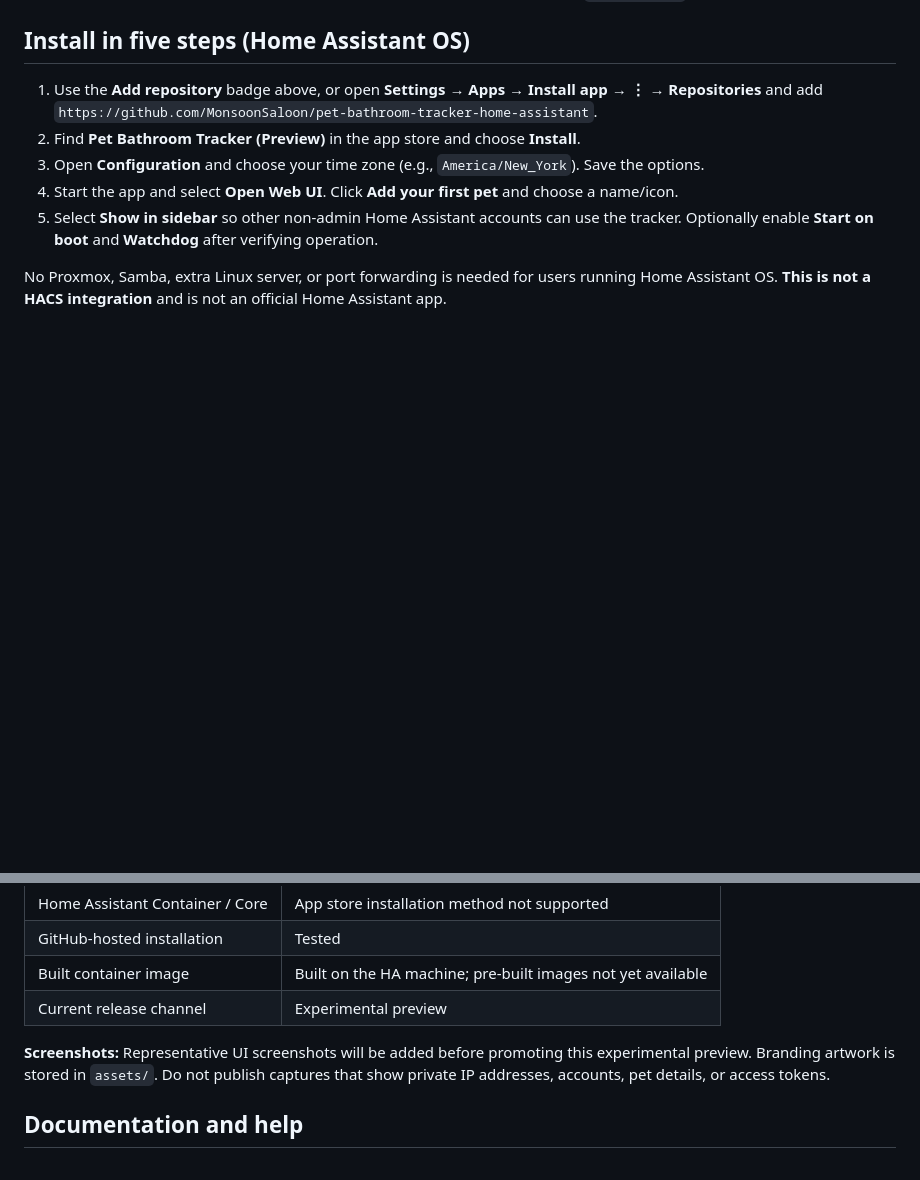
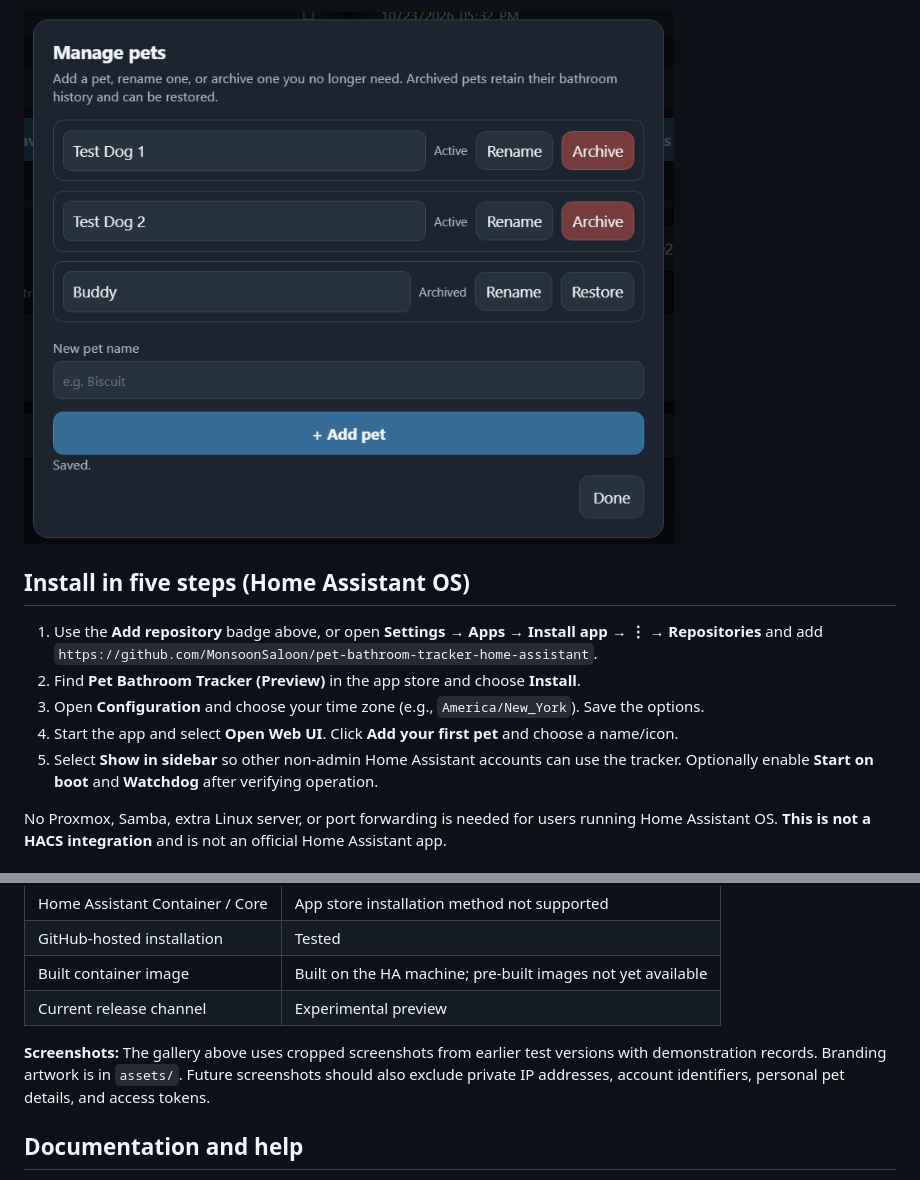
Before and after one commit to MonsoonSaloon/pet-bathroom-tracker-home-assistant, a Markdown page: README.md, 2 parts joined by grey strips. Drawn GitHub-style; pictures changed too: assets/screenshots/manage-pets.png (added); blank space fills up the shorter version.

```diff
--- a/README.md
+++ b/README.md
@@ -21,3 +36,4 @@
+<img src="assets/screenshots/manage-pets.png" alt="Manage pets dialog with rename, archive, restore, and add pet controls" width="650">
 
 ## Install in five steps (Home Assistant OS)
 
@@ -61,7 +77,7 @@ All tracking data stays on your Home Assistant system unless you back it up to o
 | Built container image | Built on the HA machine; pre-built images not yet available |
 | Current release channel | Experimental preview |
 
-**Screenshots:** Representative UI screenshots will be added before promoting this experimental preview. Branding artwork is stored in `assets/`. Do not publish captures that show private IP addresses, accounts, pet details, or access tokens.
+**Screenshots:** The gallery above uses cropped screenshots from earlier test versions with demonstration records. Branding artwork is in `assets/`. Future screenshots should also exclude private IP addresses, account identifiers, personal pet details, and access tokens.
 
 ## Documentation and help
 
```
Also changed, not shown: other parts of README.md (+15 -0 lines), RELEASE_CHECKLIST.md (+2 -2 lines), assets/screenshots/desktop-tracking.png (added), assets/screenshots/mobile-timeline.png (added).
